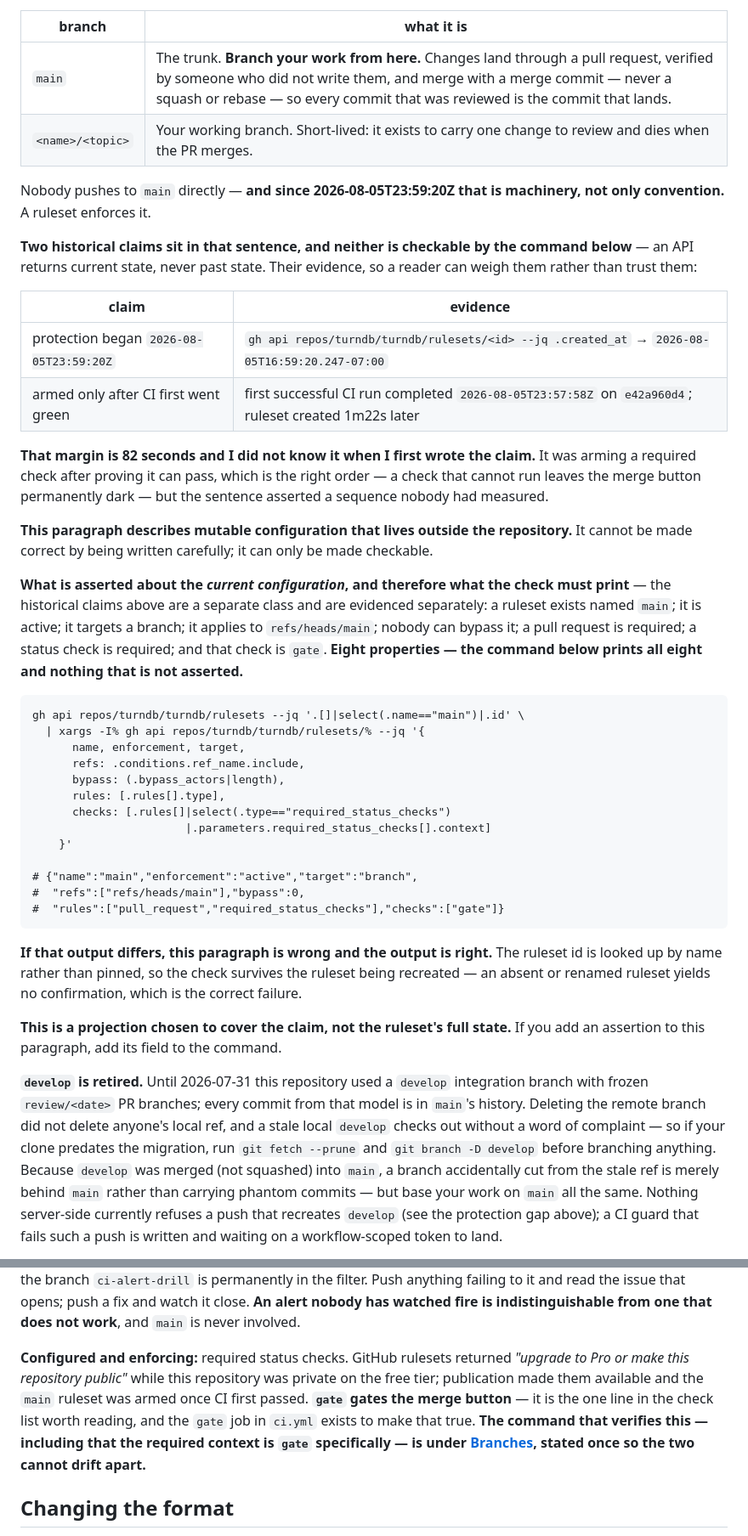
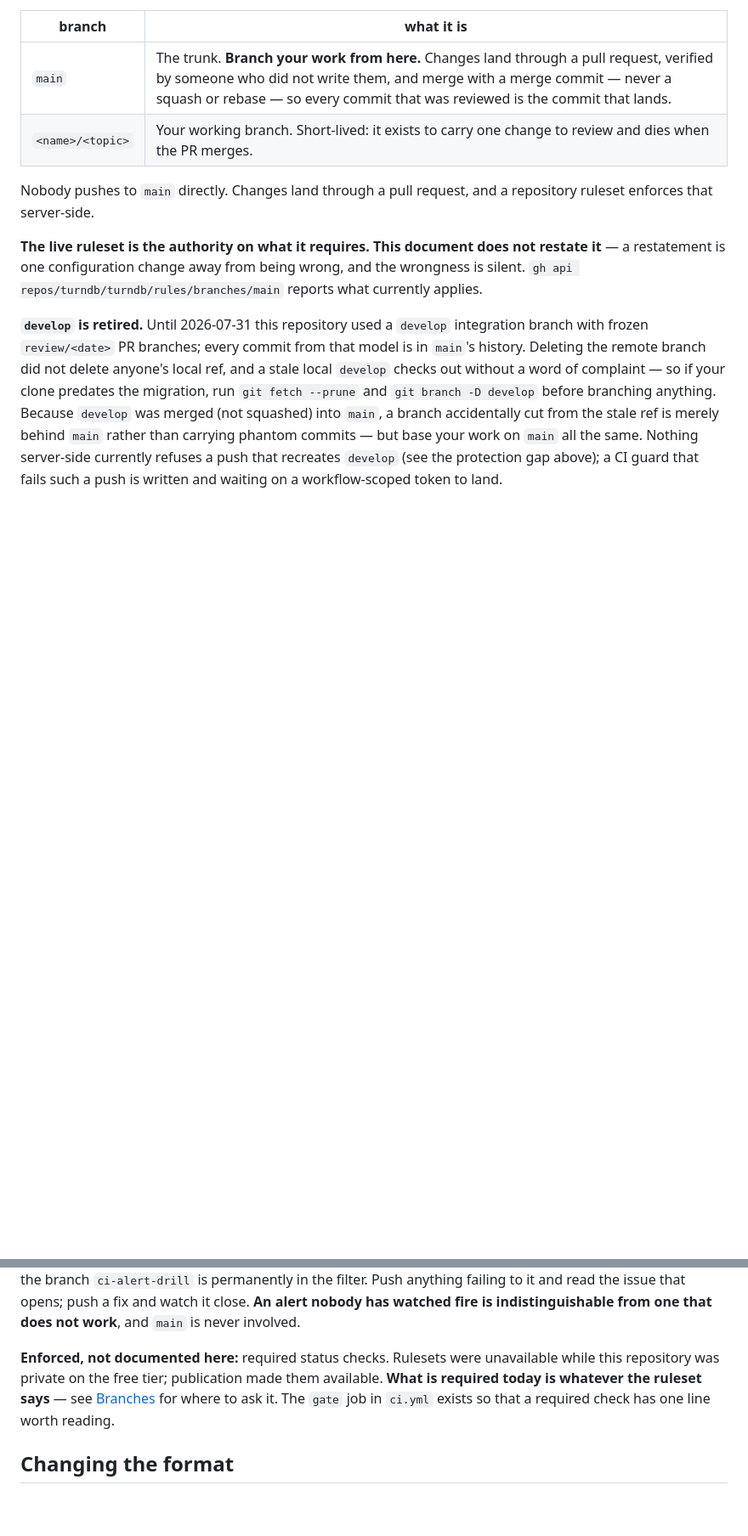
Before and after one commit to turndb/turndb, a Markdown page: CONTRIBUTING.md, 2 parts joined by grey strips. Shown at 85% size. Rendered like a GitHub page; blank space fills up the shorter version.

Commit message:
docs: stop restating the ruleset, and cut the audit narrative
Fifth rejection, and Rune rejected the approach rather than the commit. He is
right and I asked for this verdict.

Four rounds made the restatement more verifiable and none of them reduced the
number of claims. A CONTRIBUTING section that mirrors live configuration is one
API change from wrong, permanently, and by round five it had become an audit
narrative -- creation timestamp, first-green ordering, an 82-second margin,
eight mutable fields -- inside a document whose job is the contributor contract.

He also found the evidence table repeating the mistake it described. A ruleset's
created_at proves when the object was created, not when enforcement began;
current enforcement=active says nothing about its state at creation. My
'protection began at' row was unproven by the evidence beside it.

Now: main changes land through a pull request, a ruleset enforces it
server-side, the live ruleset is the authority, and the command that asks it is
named. No fields, no chronology, no timestamps. The measurements are not lost --
they are in turndb#41, this PR's history, and the five objective records.

````diff
--- a/CONTRIBUTING.md
+++ b/CONTRIBUTING.md
@@ -13,53 +13,12 @@ This repository is trunk-based. `main` is the only long-lived branch.
 | `main` | The trunk. **Branch your work from here.** Changes land through a pull request, verified by someone who did not write them, and merge with a merge commit — never a squash or rebase — so every commit that was reviewed is the commit that lands. |
 | `<name>/<topic>` | Your working branch. Short-lived: it exists to carry one change to review and dies when the PR merges. |
 
-Nobody pushes to `main` directly — **and since 2026-08-05T23:59:20Z that is machinery, not only
-convention.** A ruleset enforces it.
+Nobody pushes to `main` directly. Changes land through a pull request, and a repository ruleset
+enforces that server-side.
 
-**Two historical claims sit in that sentence, and neither is checkable by the command below** — an
-API returns current state, never past state. Their evidence, so a reader can weigh them rather than
-trust them:
-
-| claim | evidence |
-|---|---|
-| protection began `2026-08-05T23:59:20Z` | `gh api repos/turndb/turndb/rulesets/<id> --jq .created_at` → `2026-08-05T16:59:20.247-07:00` |
-| armed only after CI first went green | first successful CI run completed `2026-08-05T23:57:58Z` on `e42a960d4`; ruleset created 1m22s later |
-
-**That margin is 82 seconds and I did not know it when I first wrote the claim.** It was arming a
-required check after proving it can pass, which is the right order — a check that cannot run leaves
-the merge button permanently dark — but the sentence asserted a sequence nobody had measured.
-
-**This paragraph describes mutable configuration that lives outside the repository.** It cannot be
-made correct by being written carefully; it can only be made checkable.
-
-**What is asserted about the *current configuration*, and therefore what the check must print** —
-the historical claims above are a separate class and are evidenced separately: a ruleset exists named `main`;
-it is active; it targets a branch; it applies to `refs/heads/main`; nobody can bypass it; a pull
-request is required; a status check is required; and that check is `gate`. **Eight properties — the
-command below prints all eight and nothing that is not asserted.**
-
-```
-gh api repos/turndb/turndb/rulesets --jq '.[]|select(.name=="main")|.id' \
-  | xargs -I% gh api repos/turndb/turndb/rulesets/% --jq '{
-      name, enforcement, target,
-      refs: .conditions.ref_name.include,
-      bypass: (.bypass_actors|length),
-      rules: [.rules[].type],
-      checks: [.rules[]|select(.type=="required_status_checks")
-                       |.parameters.required_status_checks[].context]
-    }'
-
-# {"name":"main","enforcement":"active","target":"branch",
-#  "refs":["refs/heads/main"],"bypass":0,
-#  "rules":["pull_request","required_status_checks"],"checks":["gate"]}
-```
-
-**If that output differs, this paragraph is wrong and the output is right.** The ruleset id is
-looked up by name rather than pinned, so the check survives the ruleset being recreated — an absent
-or renamed ruleset yields no confirmation, which is the correct failure.
-
-**This is a projection chosen to cover the claim, not the ruleset's full state.** If you add an
-assertion to this paragraph, add its field to the command.
+**The live ruleset is the authority on what it requires. This document does not restate it** —
+a restatement is one configuration change away from being wrong, and the wrongness is silent.
+`gh api repos/turndb/turndb/rules/branches/main` reports what currently applies.
 
 **`develop` is retired.** Until 2026-07-31 this repository used a `develop` integration branch with
 frozen `review/<date>` PR branches; every commit from that model is in `main`'s history. Deleting
@@ -225,13 +184,10 @@ Push anything failing to it and read the issue that opens; push a fix and watch
 alert nobody has watched fire is indistinguishable from one that does not work**, and `main` is
 never involved.
 
-**Configured and enforcing:** required status checks. GitHub rulesets returned *"upgrade to Pro or
-make this repository public"* while this repository was private on the free tier; publication made
-them available and the `main` ruleset was armed once CI first passed.
-**`gate` gates the merge button** — it is the one line in the check list worth reading, and the `gate`
-job in `ci.yml` exists to make that true. **The command that verifies this — including that
-the required context is `gate` specifically — is under [Branches](#branches), stated once so the two
-cannot drift apart.**
+**Enforced, not documented here:** required status checks. Rulesets were unavailable while this
+repository was private on the free tier; publication made them available. **What is required today
+is whatever the ruleset says** — see [Branches](#branches) for where to ask it. The `gate` job in
+`ci.yml` exists so that a required check has one line worth reading.
 
 ## Changing the format
 
````
